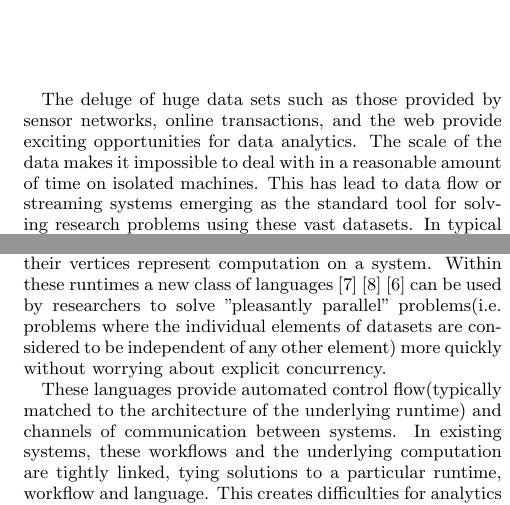
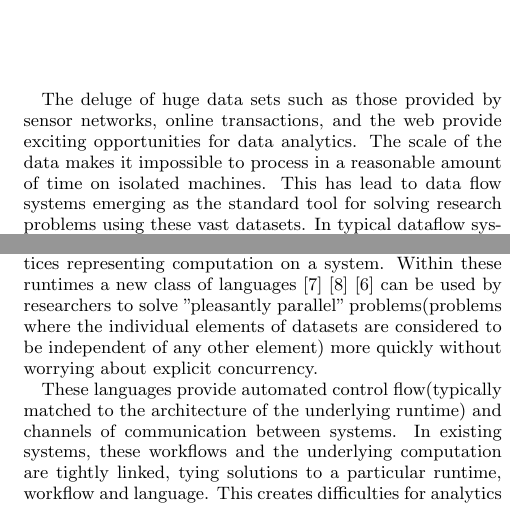
Before and after one commit to ericvh/push, a LaTeX paper (eurosys-poster/eurosys-poster.tex): two parts of the columns of page 1 of 2, joined at a grey line, cut so that both start at the same text. Compiled offline with pdfLaTeX.

Commit message:
moved back to something closer to the original version. Took care of most of Willem's issues, added acknowledgment of Pascal and Willem. A few touchups and adding things to the bibliography

```diff
--- a/eurosys-poster/eurosys-poster.tex
+++ b/eurosys-poster/eurosys-poster.tex
@@ -23,17 +23,16 @@
 The deluge of huge data sets such as those provided by sensor
 networks, online transactions, and the web provide exciting
 opportunities for data analytics.  The scale of the data makes it
-impossible to deal with in a reasonable amount of time on isolated
-machines.  This has lead to data flow or streaming systems emerging
+impossible to process in a reasonable amount of time on isolated
+machines.  This has lead to data flow systems emerging
 as the standard tool for solving research problems using these vast
 datasets.  In typical dataflow systems,
 runtimes~\cite{dean2008msd}~\cite{bialecki:hfr}~\cite{isard2007ddd}
-~\cite{streamit} define graphs of processes, the edges of the graphs
-representing pipes and their vertices represent computation on a
+~\cite{streamit} and  define graphs of processes, the edges of the graphs
+representing pipes and their vertices representing computation on a
 system.  Within these runtimes a new class of
 languages~\cite{pike2005idp}~\cite{yu2008dsg}~\cite{olston2008pln} can
-be used by researchers to solve "pleasantly parallel" problems(i.e.
-problems where the individual elements of datasets are considered
+be used by researchers to solve "pleasantly parallel" problems(problems where the individual elements of datasets are considered
 to be independent of any other element) more quickly without worrying
 about explicit concurrency.
 
```
Also changed, not shown: eurosys-poster/eurosys-poster.pdf, eurosys-poster/eurosys-poster.ps, eurosys-poster/eurosys-poster.tex (10 more changed lines), 7 other files.
